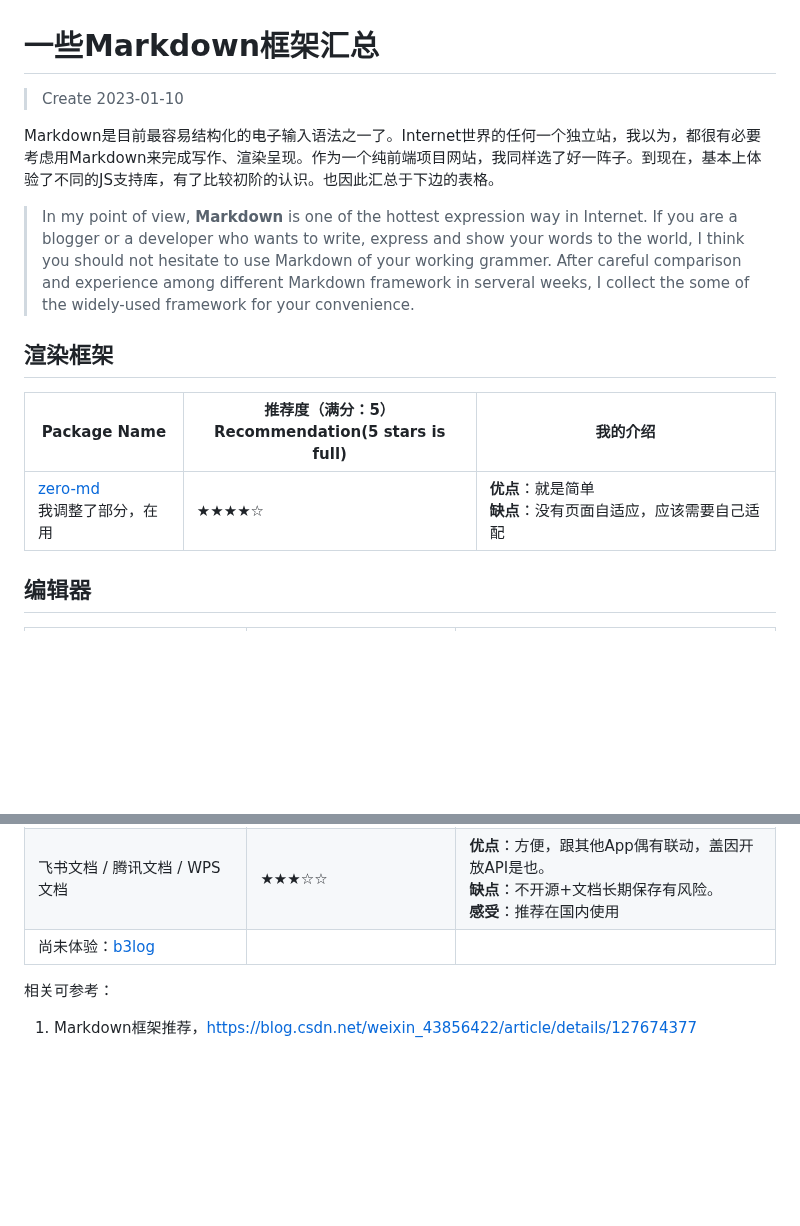
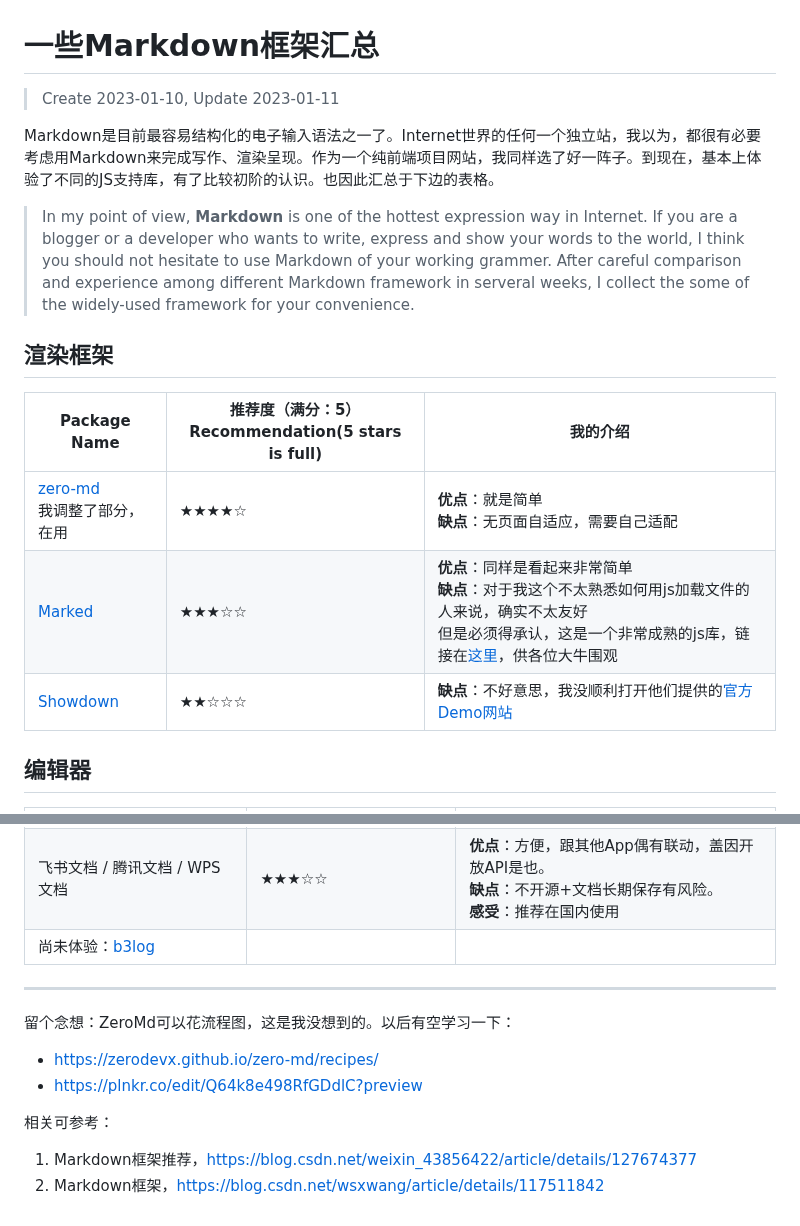
Before and after one commit to Ginchung/DataPub, a Markdown page: 2023-01-10.md, 2 parts joined by grey strips. GitHub-like rendering; blank space fills up the shorter version.

```diff
--- a/2023-01-10.md
+++ b/2023-01-10.md
@@ -1,15 +1,17 @@
 # 一些Markdown框架汇总
-> Create 2023-01-10
+> Create 2023-01-10, Update 2023-01-11
+
 
 Markdown是目前最容易结构化的电子输入语法之一了。Internet世界的任何一个独立站，我以为，都很有必要考虑用Markdown来完成写作、渲染呈现。作为一个纯前端项目网站，我同样选了好一阵子。到现在，基本上体验了不同的JS支持库，有了比较初阶的认识。也因此汇总于下边的表格。
 > In my point of view, **Markdown** is one of the hottest expression way in Internet. If you are a blogger or a developer who wants to write, express and show your words to the world, I think you should not hesitate to use Markdown of your working grammer. After careful comparison and experience among different Markdown framework in serveral weeks, I collect the some of the widely-used framework for your convenience.
 
 ## 渲染框架
 
-
 |Package Name|推荐度（满分：5）<br>Recommendation(5 stars is full)|我的介绍|
 |---|---|---|
-|[zero-md](https://zerodevx.github.io/zero-md/)<br>我调整了部分，在用|★★★★☆|**优点**：就是简单<br>**缺点**：没有页面自适应，应该需要自己适配|
+|[zero-md](https://zerodevx.github.io/zero-md/)<br>我调整了部分，在用|★★★★☆|**优点**：就是简单<br>**缺点**：无页面自适应，需要自己适配|
+|[Marked](https://github.com/markedjs/marked)|★★★☆☆|**优点**：同样是看起来非常简单<br>**缺点**：对于我这个不太熟悉如何用js加载文件的人来说，确实不太友好<br>但是必须得承认，这是一个非常成熟的js库，链接在[这里](https://marked.js.org/)，供各位大牛围观|
+|[Showdown](https://github.com/showdownjs/showdown)|★★☆☆☆|**缺点**：不好意思，我没顺利打开他们提供的[官方Demo网站](http://demo.showdownjs.com/)|
 
 
 ## 编辑器
@@ -22,6 +24,11 @@ Markdown是目前最容易结构化的电子输入语法之一了。Internet世
 |飞书文档 / 腾讯文档 / WPS文档|★★★☆☆|**优点**：方便，跟其他App偶有联动，盖因开放API是也。<br>**缺点**：不开源+文档长期保存有风险。<br>**感受**：推荐在国内使用|
 |尚未体验：[b3log](https://b3log.org/vditor/)|||
 
+---
+留个念想：ZeroMd可以花流程图，这是我没想到的。以后有空学习一下：
+- https://zerodevx.github.io/zero-md/recipes/
+- https://plnkr.co/edit/Q64k8e498RfGDdlC?preview
 
 相关可参考：
 1. Markdown框架推荐，https://blog.csdn.net/weixin_43856422/article/details/127674377
+2. Markdown框架，https://blog.csdn.net/wsxwang/article/details/117511842
```
